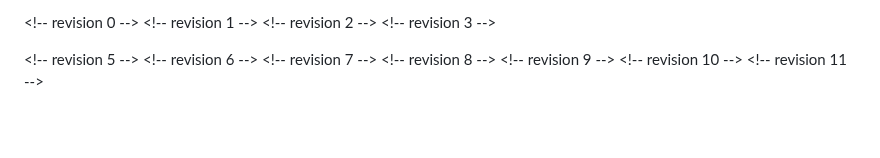
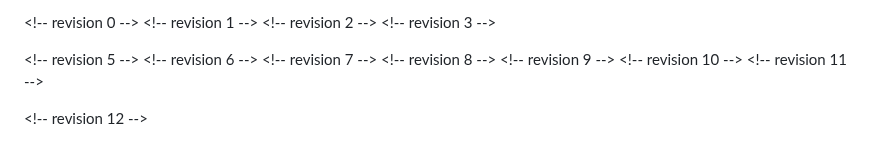
Before and after one commit to ayush-kumar-prog/math-topics-in-ML, a Markdown page: second-group-meeting-topic-selection.md, the part around the change. Rendered like a GitHub page; blank space fills up the shorter version.

```diff
--- a/second-group-meeting-topic-selection.md
+++ b/second-group-meeting-topic-selection.md
@@ -175,3 +175,5 @@ Similar strengths to double-descent and reconciling bias-variance — challenges
 <\!-- revision 9 -->
 <\!-- revision 10 -->
 <\!-- revision 11 -->
+
+<\!-- revision 12 -->
```
